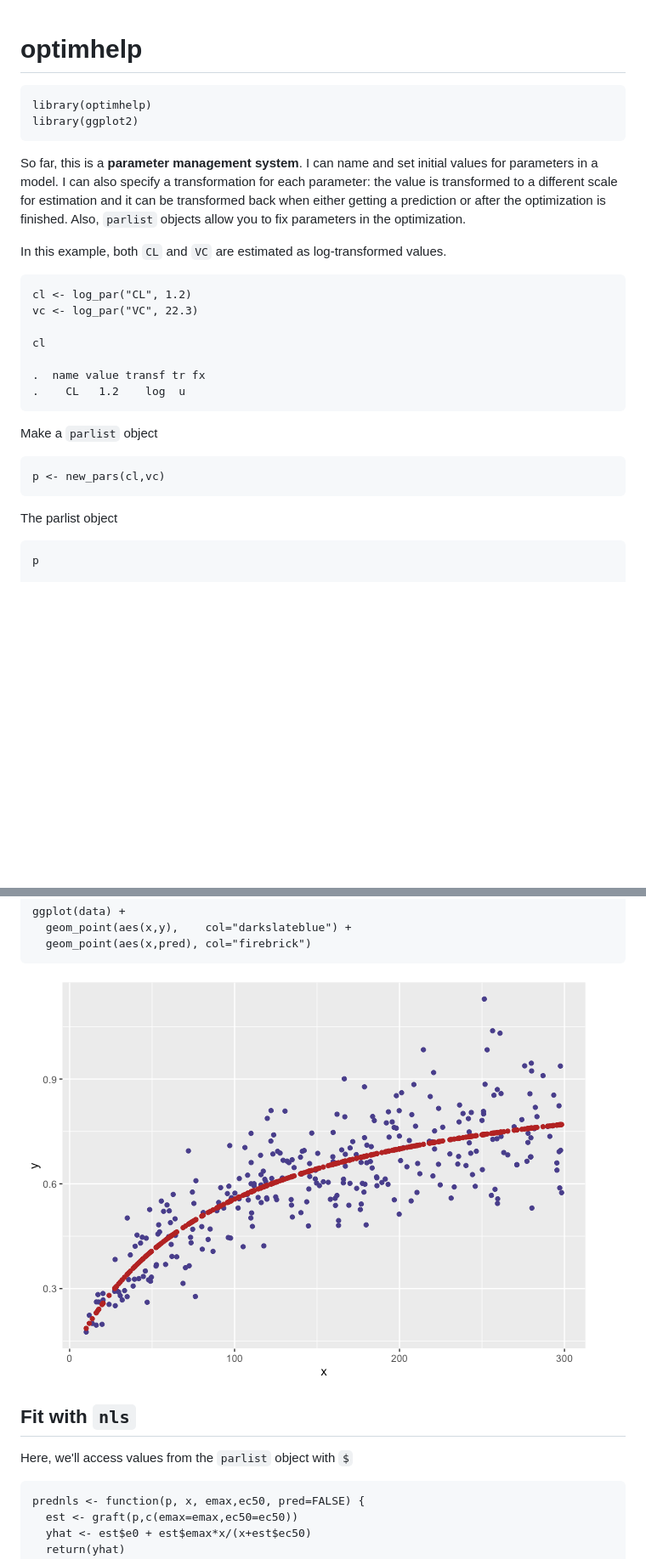
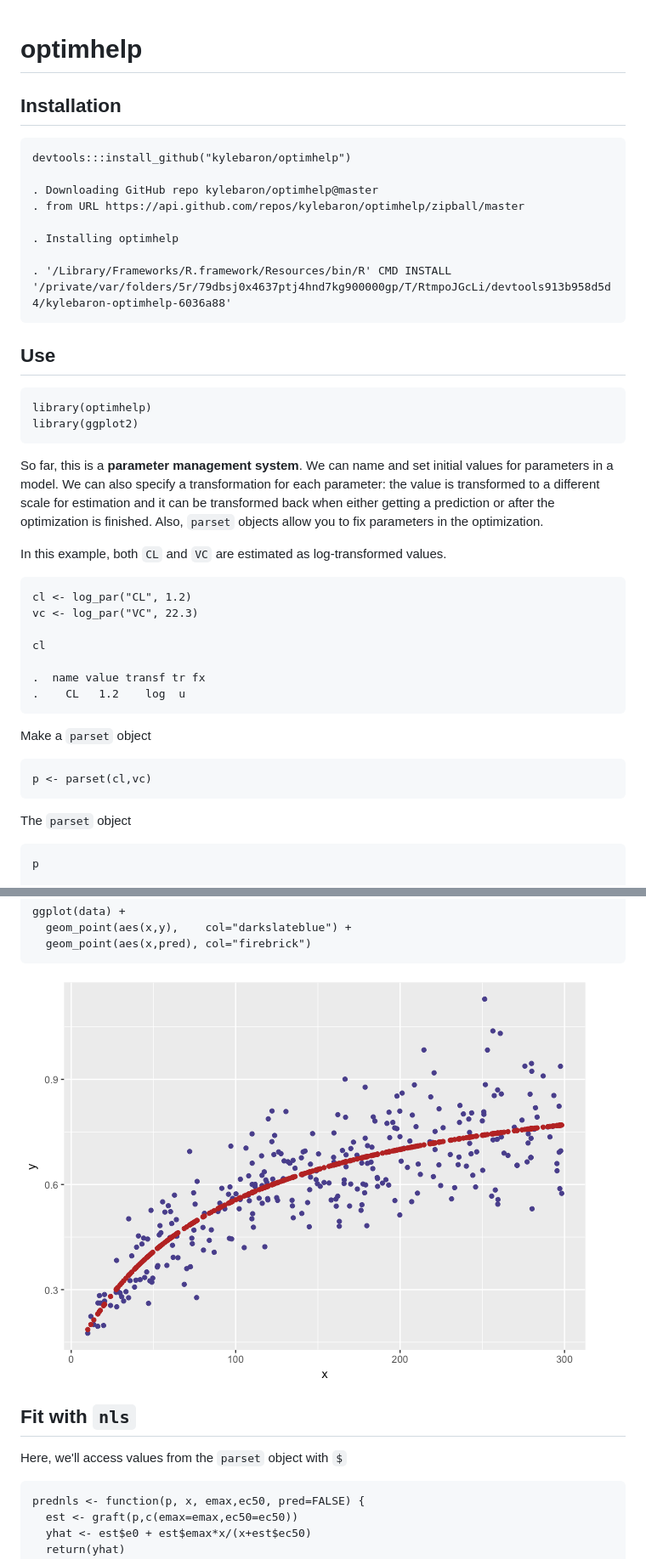
Before and after one commit to kylebaron/klava, a Markdown page: README.md, 2 parts joined by grey strips. Shown: that part at 85% size. Rendered like a GitHub page; pictures changed too: img/README-unnamed-chunk-19-1.png (added); blank space fills up the shorter version.

```diff
--- a/README.md
+++ b/README.md
@@ -1,15 +1,30 @@
 optimhelp
 =========
+
+Installation
+------------
+
+    devtools:::install_github("kylebaron/optimhelp")
+
+    . Downloading GitHub repo kylebaron/optimhelp@master
+    . from URL https://api.github.com/repos/kylebaron/optimhelp/zipball/master
+
+    . Installing optimhelp
+
+    . '/Library/Frameworks/R.framework/Resources/bin/R' CMD INSTALL '/private/var/folders/5r/79dbsj0x4637ptj4hnd7kg900000gp/T/RtmpoJGcLi/devtools913b958d5d4/kylebaron-optimhelp-6036a88'
+
+Use
+---
 
     library(optimhelp)
     library(ggplot2)
 
-So far, this is a **parameter management system**. I can name and set
-initial values for parameters in a model. I can also specify a
+So far, this is a **parameter management system**. We can name and set
+initial values for parameters in a model. We can also specify a
 transformation for each parameter: the value is transformed to a
 different scale for estimation and it can be transformed back when
 either getting a prediction or after the optimization is finished. Also,
-`parlist` objects allow you to fix parameters in the optimization.
+`parset` objects allow you to fix parameters in the optimization.
 
 In this example, both `CL` and `VC` are estimated as log-transformed
 values.
@@ -22,11 +37,11 @@ values.
     .  name value transf tr fx
     .    CL   1.2    log  u
 
-Make a `parlist` object
+Make a `parset` object
 
-    p <- new_pars(cl,vc)
+    p <- parset(cl,vc)
 
-The parlist object
+The `parset` object
 
     p
 
@@ -173,12 +188,12 @@ Check things out
       geom_point(aes(x,y),    col="darkslateblue") +
       geom_point(aes(x,pred), col="firebrick")
 
-![](img/README-unnamed-chunk-18-1.png)<!-- -->
+![](img/README-unnamed-chunk-19-1.png)
 
 Fit with `nls`
 --------------
 
-Here, we'll access values from the `parlist` object with `$`
+Here, we'll access values from the `parset` object with `$`
 
     prednls <- function(p, x, emax,ec50, pred=FALSE) {
       est <- graft(p,c(emax=emax,ec50=ec50))
```
Also changed, not shown: other parts of README.md (+7 -7 lines), img/README-unnamed-chunk-11-1.png (added), 1 other file.
